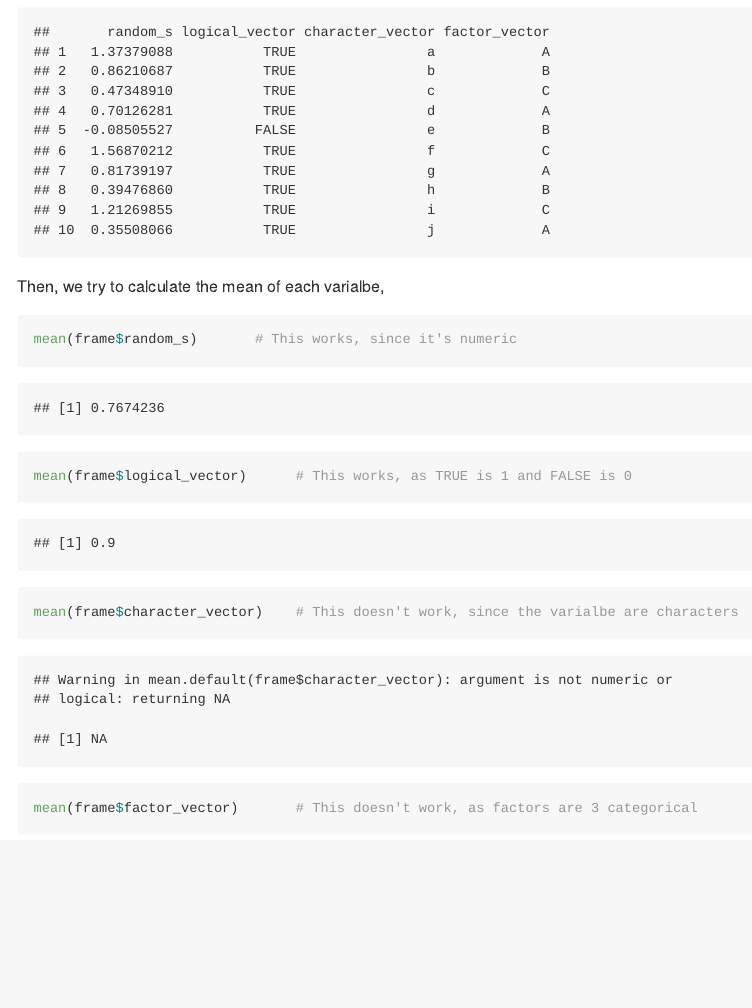
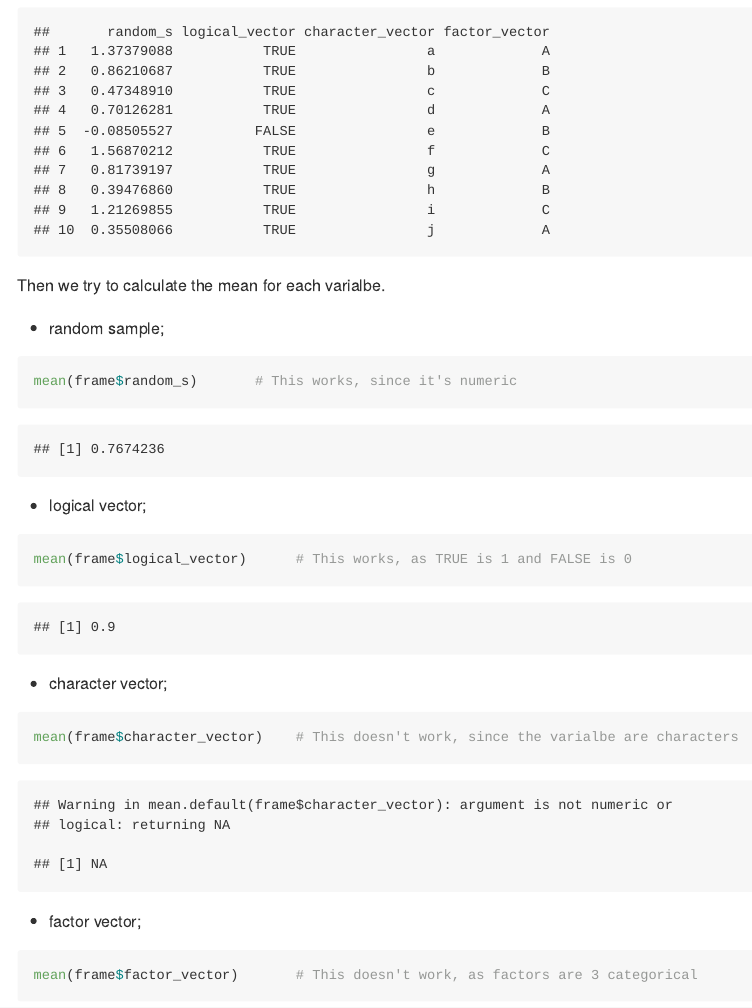
Before and after one commit to kkkjysl/p8105_hw1_xq2241, an R Markdown document (p8105_hw1_xq2241.Rmd): the page in a window 1100 px wide, from 2050 px down before the commit and from 2280 px down after it, so that both start at the same text. The pictures show the output file p8105_hw1_xq2241.md that the author committed with the source, drawn offline in the style of GitHub; long lines of code are wrapped.

Commit message:
html-> github

````diff
--- a/p8105_hw1_xq2241.Rmd
+++ b/p8105_hw1_xq2241.Rmd
@@ -69,15 +71,27 @@ frame
 
 
 ```
-Then, we try to calculate the mean of each varialbe,
+Then we try to calculate the mean for each varialbe.
+
+* random sample;
 ```{r}
 mean(frame$random_s)       # This works, since it's numeric
+```
+* logical vector;
+```{r}
 mean(frame$logical_vector)      # This works, as TRUE is 1 and FALSE is 0
+```
+* character vector;
+```{r}
 mean(frame$character_vector)    # This doesn't work, since the varialbe are characters
+```
+* factor vector;
+```{r}
 mean(frame$factor_vector)       # This doesn't work, as factors are 3 categorical
 
 ```
 In this case, only random samples and logicla vector can be caculated, because the rest two varialbes are not numeric.
+
 Now we try to use 'as.numeric' function to the logical, character, and factor variables. Logical vector and factor vector can be caculated, but character vector can not be calculated.
 ```{r eval = FALSE}
 
````
Also changed, not shown: p8105_hw1_xq2241.md, p8105_hw1_xq2241_files/figure-gfm/unnamed-chunk-2-1.png (added), p8105_hw1_xq2241.Rmd (8 more changed lines).
